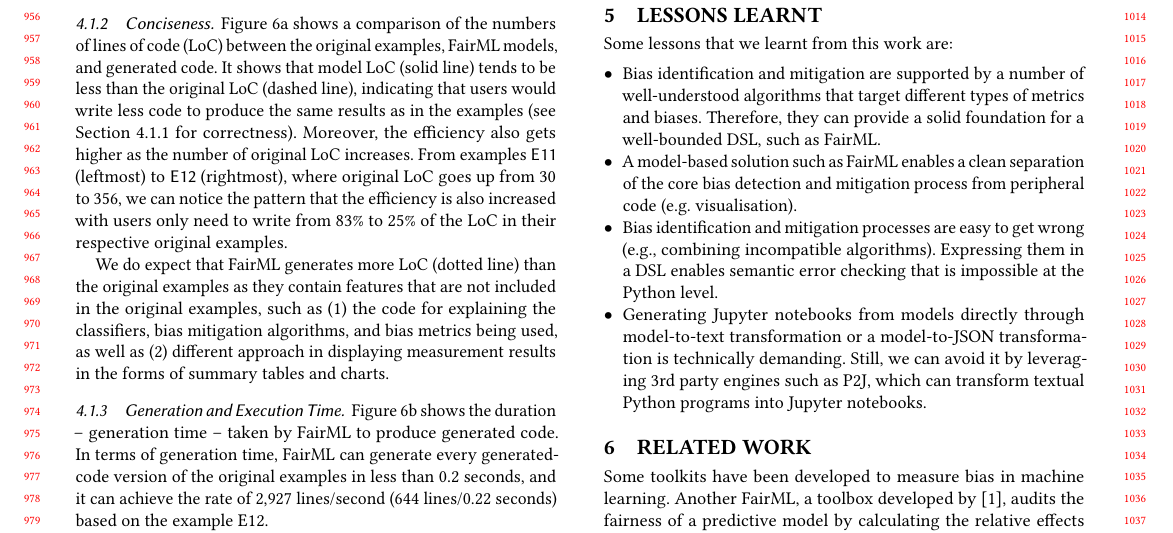
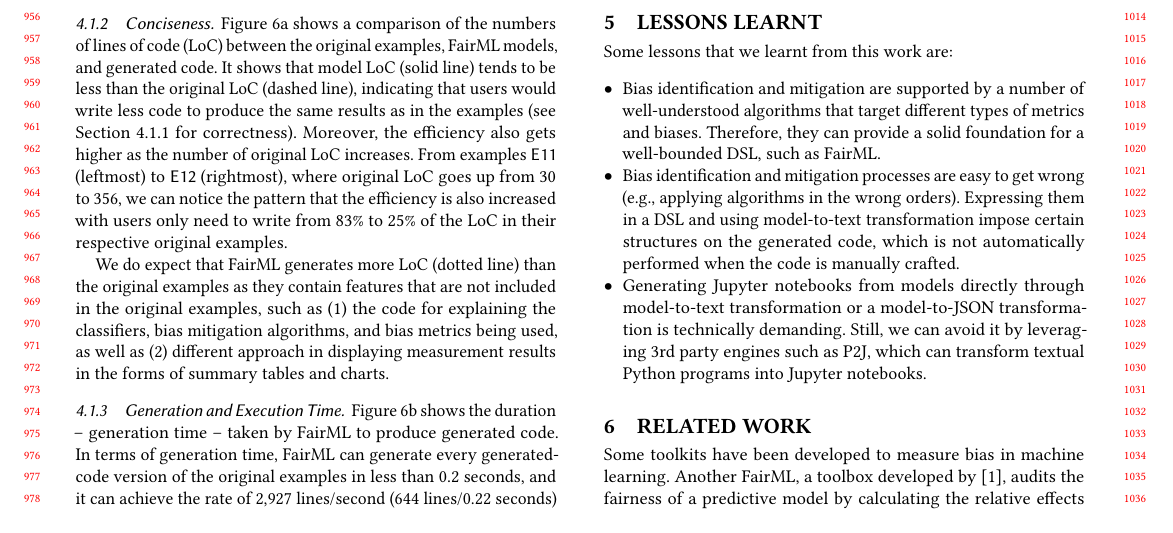
Before and after one commit to York-and-Maastricht-Data-Science-Group/fairml-journal, a LaTeX paper (fairml.tex): part of page 9 of 11, cut so that both start at the same text. Compiled offline with pdfLaTeX.

Commit message:
Update fairml.tex

```diff
--- a/fairml.tex
+++ b/fairml.tex
@@ -996,8 +996,9 @@ Measure equal fairness (default: false):
 Some lessons that we learnt from this work are:
 \begin{itemize}[leftmargin=*]
 	\item Bias identification and mitigation are supported by a number of well-understood algorithms that target different types of metrics and biases. Therefore, they can provide a solid foundation for a well-bounded DSL, such as FairML.
-	\item A model-based solution such as FairML enables a clean separation of the core bias detection and mitigation process from peripheral code (e.g. visualisation).
-	\item  Bias identification and mitigation processes are easy to get wrong (e.g., combining incompatible algorithms). Expressing them in a DSL enables semantic error checking that is impossible at the Python level.
+	%	\item A model-based solution such as FairML enables a clean separation of the core bias detection and mitigation process from peripheral code (e.g. visualisation).
+	\item  Bias identification and mitigation processes are easy to get wrong (e.g., applying algorithms in the wrong orders). Expressing them in a DSL and using model-to-text transformation impose certain structures on the generated code, which is not automatically performed when the code is manually crafted.
+	%	\item  Bias identification and mitigation processes are easy to get wrong (e.g., applying algorithms in the wrong orders). Expressing them in a DSL enables semantic error checking that is impossible at the Python level.
 	\item Generating Jupyter notebooks from models directly through model-to-text transformation or a model-to-JSON transformation is technically demanding. Still, we can avoid it by leveraging 3rd party engines such as P2J, which can transform textual Python programs into Jupyter notebooks.
 \end{itemize}
 %	As the adoption of fairness toolkits is still not a common practice \cite{lee2021landscape}, it was challenging for us to perform domain analysis and user evaluation to obtain feedback from experienced users in the field. As a solution, we opted for document analysis as documents contain information to understand the objects of interest \cite{bowen2009document}. We analysed the code repository and documentation of IBM AI Fairness 360, as they can reflect the bias mitigation in practice to understand its uses and implementation in mitigating bias in machine learning. Through the documentation and code repository of the toolkit, we identified the important constructs and workflows of bias mitigation in machine learning and used them to construct FairML. We used the examples provided by the toolkit as the benchmark for the correctness and performance evaluation of the generated bias mitigation code.
```
